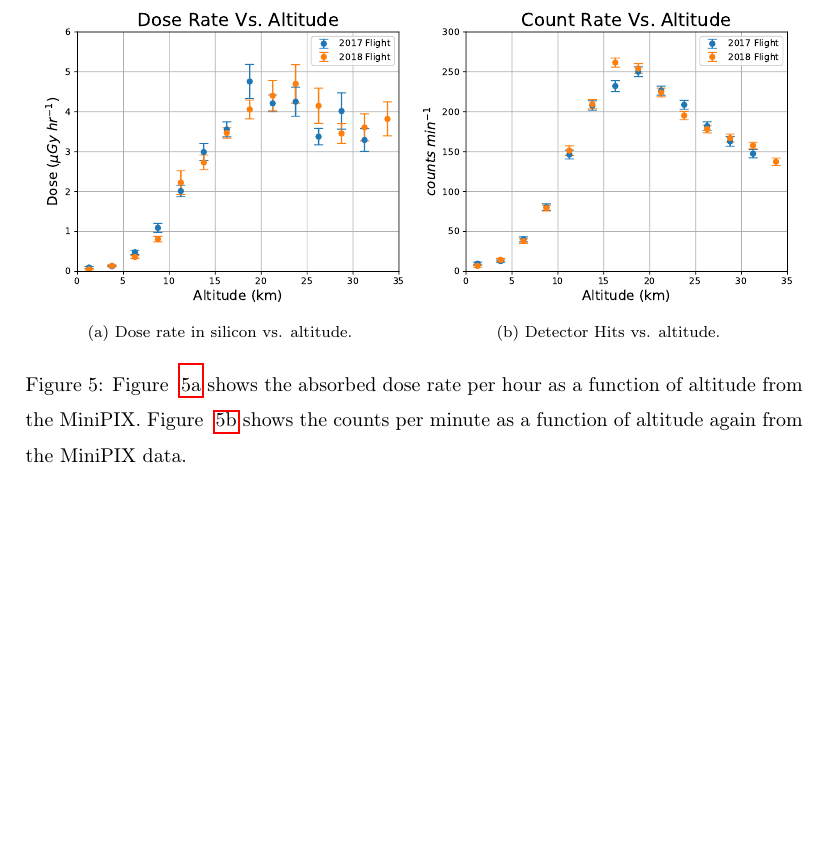
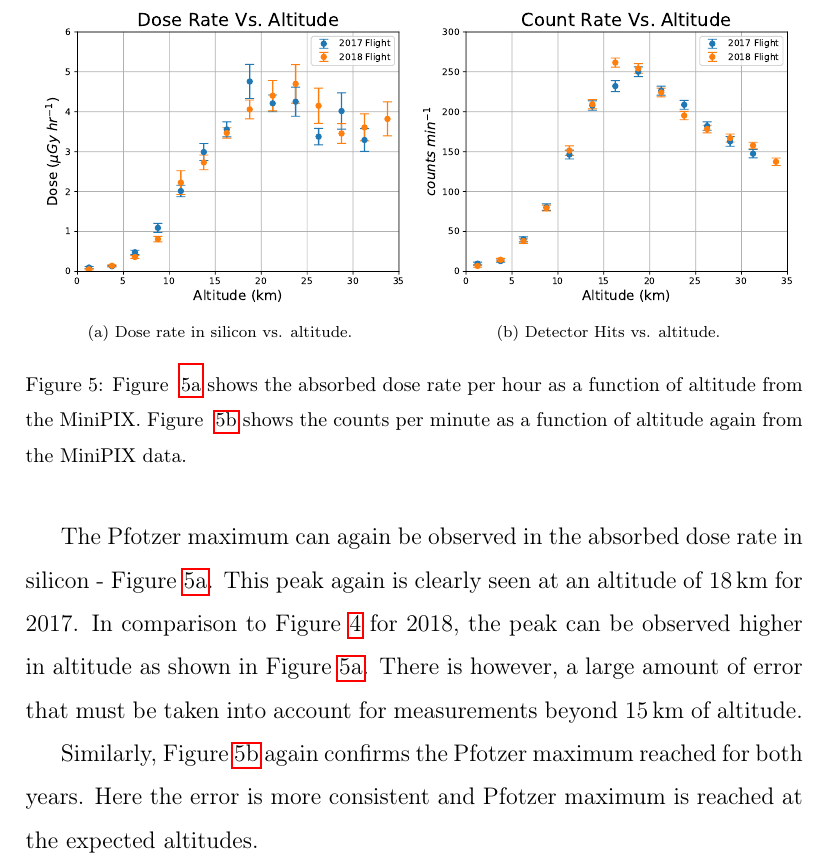
Before and after one commit to UH-MiniPix-Collaboration/MiniPIX, a LaTeX paper (paper/MiniPIX.tex, which reads paper/Analysis.tex): part of page 8 of 12 before the commit and part of page 8 of 13 after it, cut so that both start at the same text, the shorter picture padded with empty space. Compiled offline with pdfLaTeX.

Commit message:
Further updates and additions

```diff
--- a/paper/Analysis.tex
+++ b/paper/Analysis.tex
@@ -49,7 +51,10 @@ With both flights reaching altitudes beyond $\SI{25.0}{\kilo\meter}$, the Pfotze
 \label{fig:test}
 \end{figure}
 %Next, go into the absorbed rate vs altitude plot.  Mention how the LET varies for materials such as silicon and muscle.  Go into the pfotzer-regener maximum again, compare.  Compare this to the accompanying figure, Detector Hits vs Altitude.  There is a slight discrepancy in the flights, this may be useful to mention.  All error bars are 1 sigma standard deviation.
+The Pfotzer maximum can again be observed in the absorbed dose rate in silicon - Figure~\ref{fig:sub1}.  This peak again is clearly seen at an altitude of $\SI{18}{\kilo\meter}$ for 2017.  In comparison to Figure~\ref{fig:ratealttime_2018} for 2018, the peak can be observed higher in altitude as shown in Figure~\ref{fig:sub1}.  There is however, a large amount of error that must be taken into account for measurements beyond $\SI{15}{\kilo\meter}$ of altitude.
+%Another area for the discussion - great area to talk about the discrepancies.  Here we only talk about data and thats it.
 
+Similarly, Figure~\ref{fig:sub2} again confirms the Pfotzer maximum reached for both years.  Here the error is more consistent and Pfotzer maximum is reached at the expected altitudes.
 
 \begin{figure}[H]
 \centering
```
Also changed, not shown: paper/Analysis.tex (4 more changed lines).
